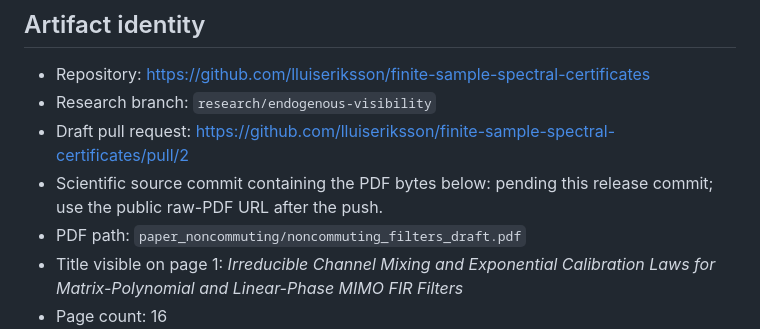
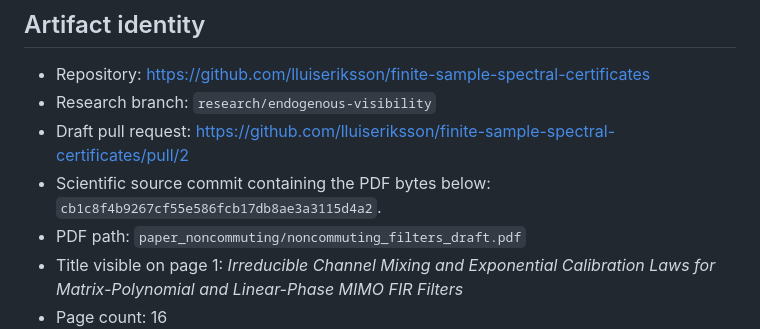
Before and after one commit to lluiseriksson/finite-sample-spectral-certificates, a Markdown page: programme/EVALUATOR_PACKET.md, the part around the change. GitHub-like rendering.

Commit message:
Record irreducibility release identity

```diff
--- a/programme/EVALUATOR_PACKET.md
+++ b/programme/EVALUATOR_PACKET.md
@@ -9,8 +9,8 @@ request to reward repository size.
 - Repository: <https://github.com/lluiseriksson/finite-sample-spectral-certificates>
 - Research branch: `research/endogenous-visibility`
 - Draft pull request: <https://github.com/lluiseriksson/finite-sample-spectral-certificates/pull/2>
-- Scientific source commit containing the PDF bytes below: pending this release
-  commit; use the public raw-PDF URL after the push.
+- Scientific source commit containing the PDF bytes below:
+  `cb1c8f4b9267cf55e586fcb17db8ae3a3115d4a2`.
 - PDF path: `paper_noncommuting/noncommuting_filters_draft.pdf`
 - Title visible on page 1: *Irreducible Channel Mixing and Exponential
   Calibration Laws for Matrix-Polynomial and Linear-Phase MIMO FIR Filters*
```
Also changed, not shown: programme/ARTIFACT_MANIFEST.md (+1 -1 lines).
